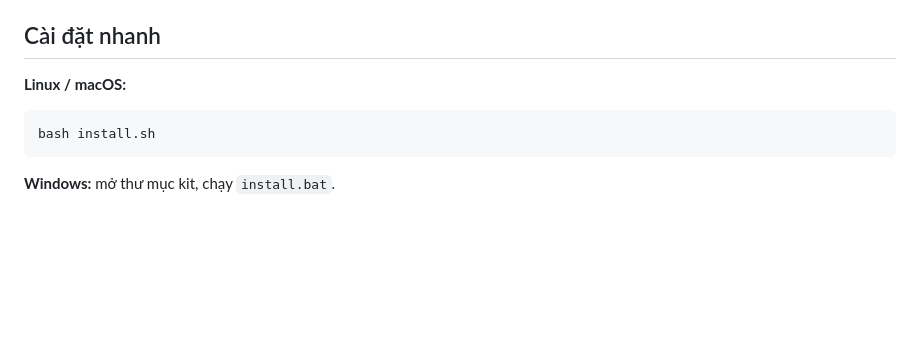
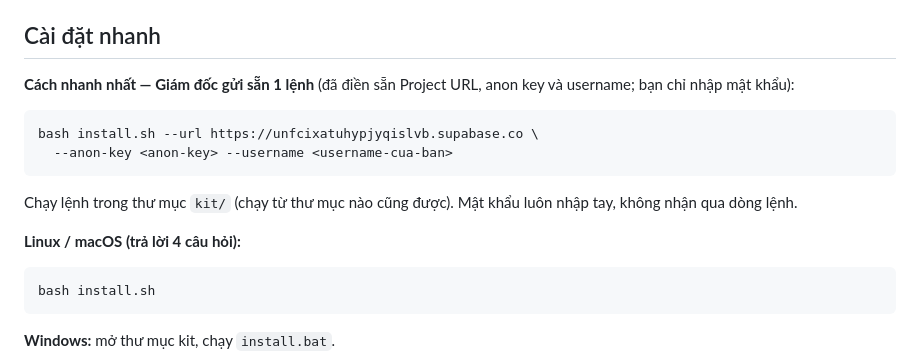
Before and after one commit to chungdenroi/ai-office-3d, a Markdown page: kit/README.md, the part around the change. Drawn GitHub-style; blank space fills up the shorter version.

Commit message:
Kit de cai dat + bo huong dan nhan vien

````diff
--- a/kit/README.md
+++ b/kit/README.md
@@ -8,7 +8,18 @@ legacy, xem `server/LEGACY.md`).
 
 ## Cài đặt nhanh
 
-**Linux / macOS:**
+**Cách nhanh nhất — Giám đốc gửi sẵn 1 lệnh** (đã điền sẵn Project URL,
+anon key và username; bạn chỉ nhập mật khẩu):
+
+```sh
+bash install.sh --url https://unfcixatuhypjyqislvb.supabase.co \
+  --anon-key <anon-key> --username <username-cua-ban>
+```
+
+Chạy lệnh trong thư mục `kit/` (chạy từ thư mục nào cũng được). Mật khẩu
+luôn nhập tay, không nhận qua dòng lệnh.
+
+**Linux / macOS (trả lời 4 câu hỏi):**
 
 ```sh
 bash install.sh
````
